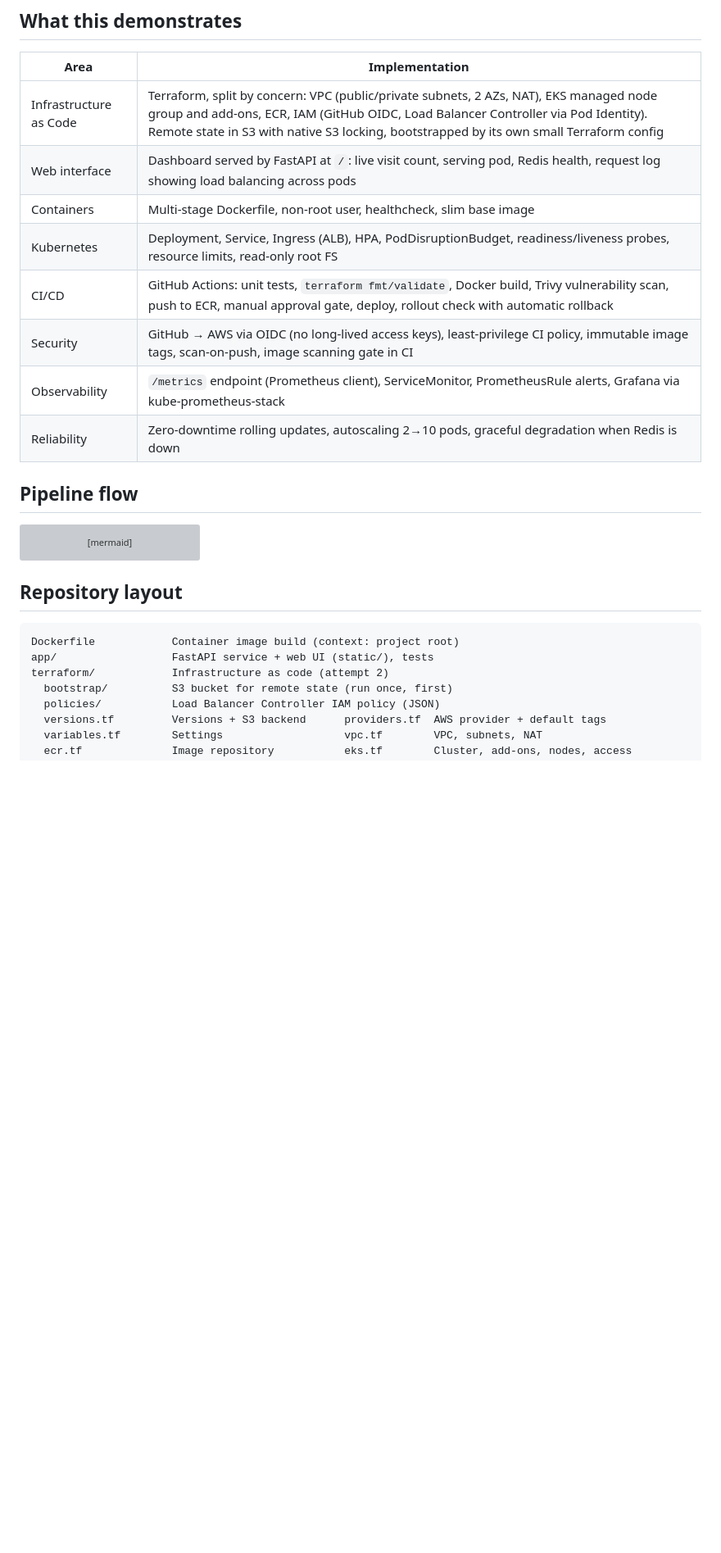
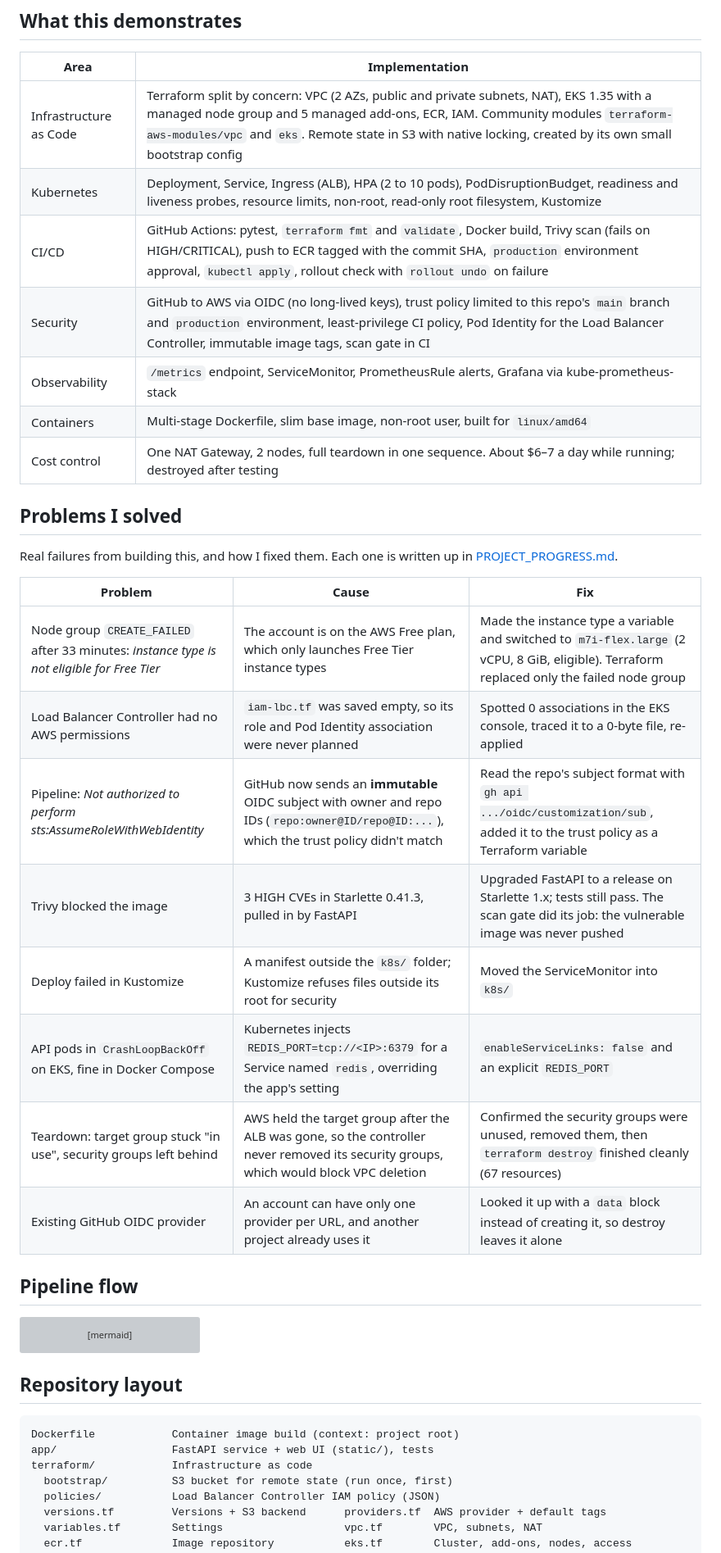
Before and after one commit to masumshamsur/visitor-tracker, a Markdown page: README.md, the part around one of its changes. Shown at 82% size. Drawn GitHub-style; blank space fills up the shorter version; grey boxes are pictures that could not be loaded.

````diff
--- a/README.md
+++ b/README.md
@@ -11,14 +24,28 @@ rollback, and **Prometheus + Grafana** monitor it.
 
 | Area | Implementation |
 |---|---|
-| Infrastructure as Code | Terraform, split by concern: VPC (public/private subnets, 2 AZs, NAT), EKS managed node group and add-ons, ECR, IAM (GitHub OIDC, Load Balancer Controller via Pod Identity). Remote state in S3 with native S3 locking, bootstrapped by its own small Terraform config |
-| Web interface | Dashboard served by FastAPI at `/`: live visit count, serving pod, Redis health, request log showing load balancing across pods |
-| Containers | Multi-stage Dockerfile, non-root user, healthcheck, slim base image |
-| Kubernetes | Deployment, Service, Ingress (ALB), HPA, PodDisruptionBudget, readiness/liveness probes, resource limits, read-only root FS |
-| CI/CD | GitHub Actions: unit tests, `terraform fmt/validate`, Docker build, Trivy vulnerability scan, push to ECR, manual approval gate, deploy, rollout check with automatic rollback |
-| Security | GitHub → AWS via OIDC (no long-lived access keys), least-privilege CI policy, immutable image tags, scan-on-push, image scanning gate in CI |
-| Observability | `/metrics` endpoint (Prometheus client), ServiceMonitor, PrometheusRule alerts, Grafana via kube-prometheus-stack |
-| Reliability | Zero-downtime rolling updates, autoscaling 2→10 pods, graceful degradation when Redis is down |
+| Infrastructure as Code | Terraform split by concern: VPC (2 AZs, public and private subnets, NAT), EKS 1.35 with a managed node group and 5 managed add-ons, ECR, IAM. Community modules `terraform-aws-modules/vpc` and `eks`. Remote state in S3 with native locking, created by its own small bootstrap config |
+| Kubernetes | Deployment, Service, Ingress (ALB), HPA (2 to 10 pods), PodDisruptionBudget, readiness and liveness probes, resource limits, non-root, read-only root filesystem, Kustomize |
+| CI/CD | GitHub Actions: pytest, `terraform fmt` and `validate`, Docker build, Trivy scan (fails on HIGH/CRITICAL), push to ECR tagged with the commit SHA, `production` environment approval, `kubectl apply`, rollout check with `rollout undo` on failure |
+| Security | GitHub to AWS via OIDC (no long-lived keys), trust policy limited to this repo's `main` branch and `production` environment, least-privilege CI policy, Pod Identity for the Load Balancer Controller, immutable image tags, scan gate in CI |
+| Observability | `/metrics` endpoint, ServiceMonitor, PrometheusRule alerts, Grafana via kube-prometheus-stack |
+| Containers | Multi-stage Dockerfile, slim base image, non-root user, built for `linux/amd64` |
+| Cost control | One NAT Gateway, 2 nodes, full teardown in one sequence. About $6–7 a day while running; destroyed after testing |
+
+## Problems I solved
+
+Real failures from building this, and how I fixed them. Each one is written up in [PROJECT_PROGRESS.md](PROJECT_PROGRESS.md).
+
+| Problem | Cause | Fix |
+|---|---|---|
+| Node group `CREATE_FAILED` after 33 minutes: *instance type is not eligible for Free Tier* | The account is on the AWS Free plan, which only launches Free Tier instance types | Made the instance type a variable and switched to `m7i-flex.large` (2 vCPU, 8 GiB, eligible). Terraform replaced only the failed node group |
+| Load Balancer Controller had no AWS permissions | `iam-lbc.tf` was saved empty, so its role and Pod Identity association were never planned | Spotted 0 associations in the EKS console, traced it to a 0-byte file, re-applied |
+| Pipeline: *Not authorized to perform sts:AssumeRoleWithWebIdentity* | GitHub now sends an **immutable** OIDC subject with owner and repo IDs (`repo:owner@ID/repo@ID:...`), which the trust policy didn't match | Read the repo's subject format with `gh api .../oidc/customization/sub`, added it to the trust policy as a Terraform variable |
+| Trivy blocked the image | 3 HIGH CVEs in Starlette 0.41.3, pulled in by FastAPI | Upgraded FastAPI to a release on Starlette 1.x; tests still pass. The scan gate did its job: the vulnerable image was never pushed |
+| Deploy failed in Kustomize | A manifest outside the `k8s/` folder; Kustomize refuses files outside its root for security | Moved the ServiceMonitor into `k8s/` |
+| API pods in `CrashLoopBackOff` on EKS, fine in Docker Compose | Kubernetes injects `REDIS_PORT=tcp://<IP>:6379` for a Service named `redis`, overriding the app's setting | `enableServiceLinks: false` and an explicit `REDIS_PORT` |
+| Teardown: target group stuck "in use", security groups left behind | AWS held the target group after the ALB was gone, so the controller never removed its security groups, which would block VPC deletion | Confirmed the security groups were unused, removed them, then `terraform destroy` finished cleanly (67 resources) |
+| Existing GitHub OIDC provider | An account can have only one provider per URL, and another project already uses it | Looked it up with a `data` block instead of creating it, so destroy leaves it alone |
 
 ## Pipeline flow
 
@@ -42,7 +69,7 @@ flowchart LR
 ```
 Dockerfile            Container image build (context: project root)
 app/                  FastAPI service + web UI (static/), tests
-terraform/            Infrastructure as code (attempt 2)
+terraform/            Infrastructure as code
   bootstrap/          S3 bucket for remote state (run once, first)
   policies/           Load Balancer Controller IAM policy (JSON)
   versions.tf         Versions + S3 backend      providers.tf  AWS provider + default tags
````
Also changed, not shown: other parts of README.md (+27 -38 lines), docs/resume-bullets.md (added, +11 -0 lines), docs/screenshots/app-two-pods.png (added), docs/screenshots/approval-gate.png (added), docs/screenshots/kubectl-pods.png (added), docs/screenshots/pipeline-green.png (added), 1 other file.
